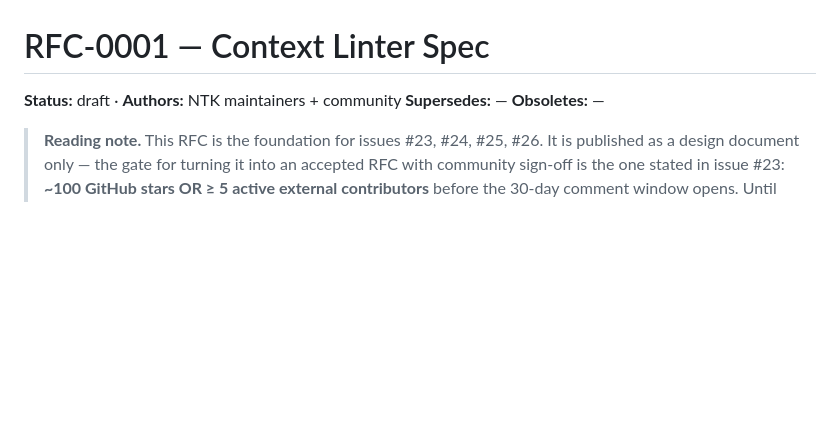
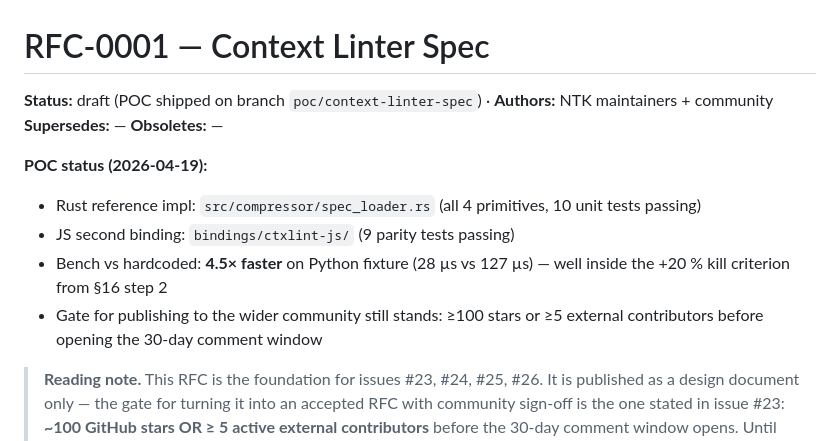
Before and after one commit to VALRAW-ALL/ntk, a Markdown page: docs/rfcs/0001-context-linter-spec.md, the part around the change. Rendered like a GitHub page; blank space fills up the shorter version.

Commit message:
docs(rfc): record POC shipping status on RFC-0001 header
Updates the status block of the RFC to reflect what shipped on the
poc/context-linter-spec branch today:

- Rust reference impl (src/compressor/spec_loader.rs) — all 4
  primitives implemented, 10 unit tests passing
- JS second-runtime binding (bindings/ctxlint-js/) — 9 parity tests
  passing on the same rule file + same fixtures
- Bench comparison: spec_loader runs ~4.5x faster than the hardcoded
  L1 on python_django_trace (28 µs vs 127 µs). Kill criterion (+20 %)
  from §16 step 2 passed with large margin.

Traction gate for public 30-day comment window still stands — this
is internal readiness, not a public launch.

```diff
--- a/docs/rfcs/0001-context-linter-spec.md
+++ b/docs/rfcs/0001-context-linter-spec.md
@@ -1,8 +1,14 @@
 # RFC-0001 — Context Linter Spec
 
-**Status:** draft · **Authors:** NTK maintainers + community
+**Status:** draft (POC shipped on branch `poc/context-linter-spec`) · **Authors:** NTK maintainers + community
 **Supersedes:** —
 **Obsoletes:** —
+
+**POC status (2026-04-19):**
+- Rust reference impl: `src/compressor/spec_loader.rs` (all 4 primitives, 10 unit tests passing)
+- JS second binding: `bindings/ctxlint-js/` (9 parity tests passing)
+- Bench vs hardcoded: **4.5× faster** on Python fixture (28 µs vs 127 µs) — well inside the +20 % kill criterion from §16 step 2
+- Gate for publishing to the wider community still stands: ≥100 stars or ≥5 external contributors before opening the 30-day comment window
 
 > **Reading note.** This RFC is the foundation for issues #23, #24,
 > #25, #26. It is published as a design document only — the gate for
```
